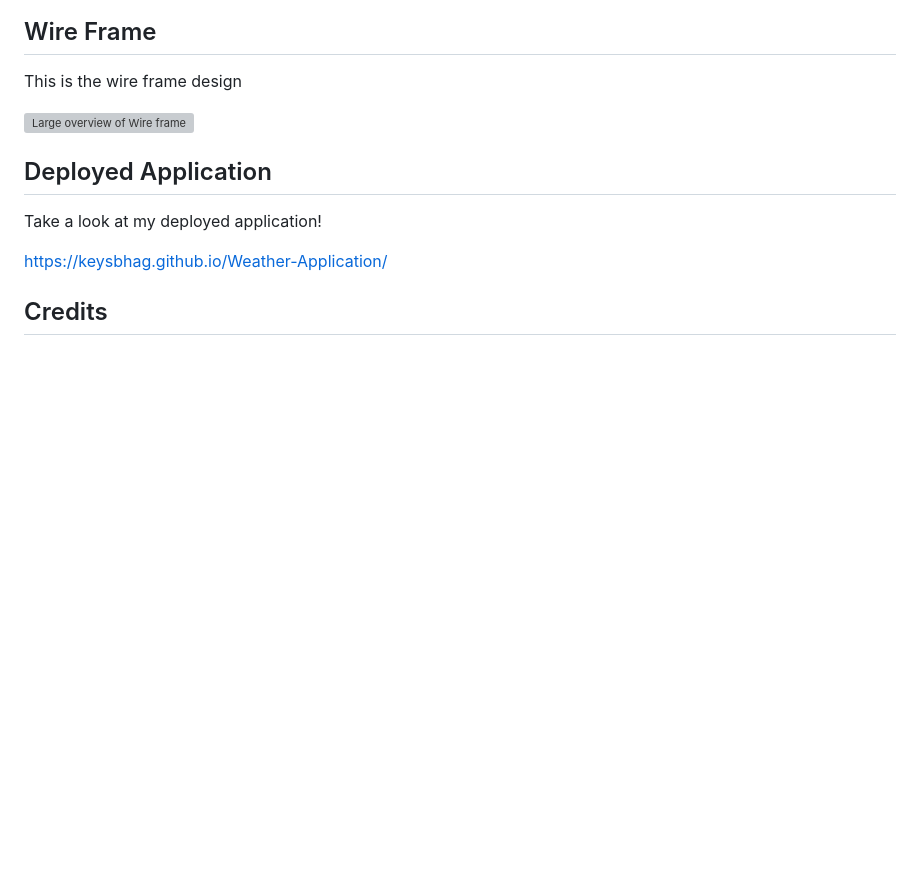
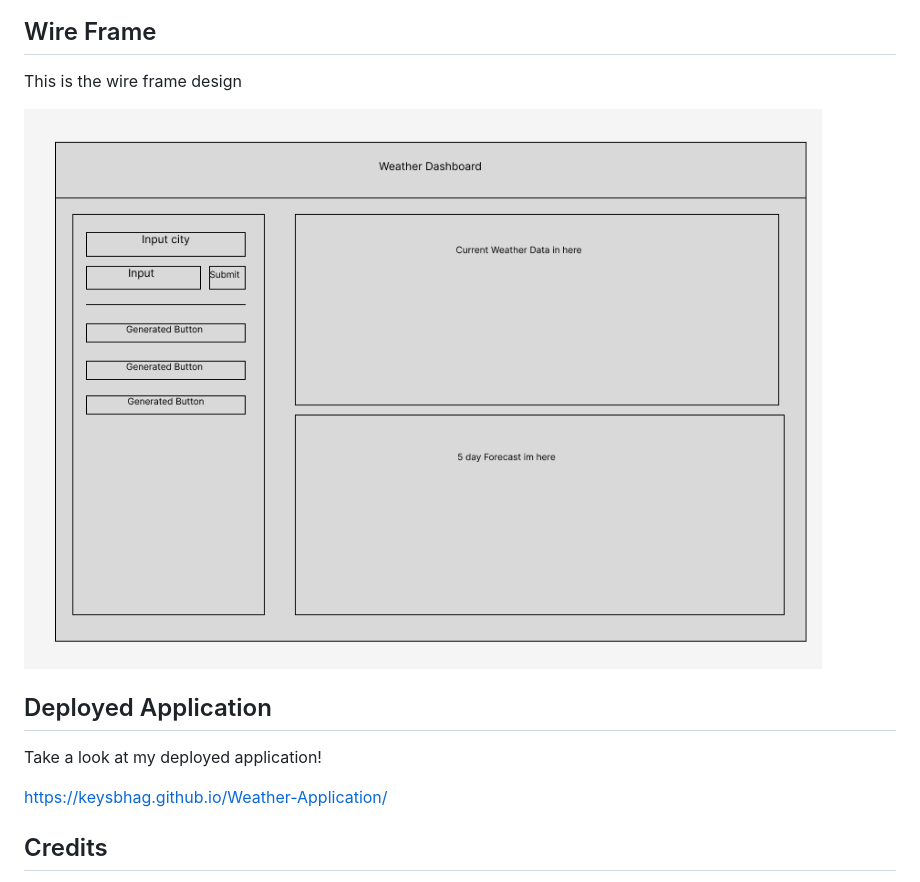
Before and after one commit to keysbhag/Weather-Application, a Markdown page: README.md, the part around the change printed below. Drawn GitHub-style; pictures changed too: assets/images/WeatherAppWireFrame.png (added); blank space fills up the shorter version; grey boxes are pictures that could not be loaded.

Commit message:
Finished wire frame and README and tweaked any remaining bugs

```diff
--- a/README.md
+++ b/README.md
@@ -30,7 +30,7 @@ This is the look of my Weather application
 
 This is the wire frame design
 
-![Large overview of Wire frame](./assets/images/)
+![Large overview of Wire frame](./assets/images/WeatherAppWireFrame.png)
 
 ## Deployed Application
 
```
Also changed, not shown: other parts of README.md (+2 -2 lines), 2 other files.
